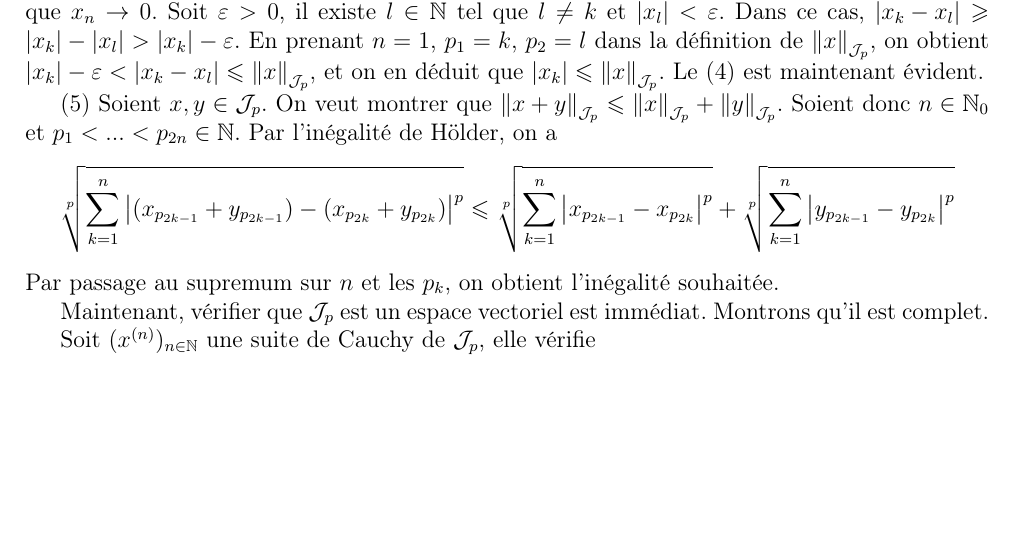
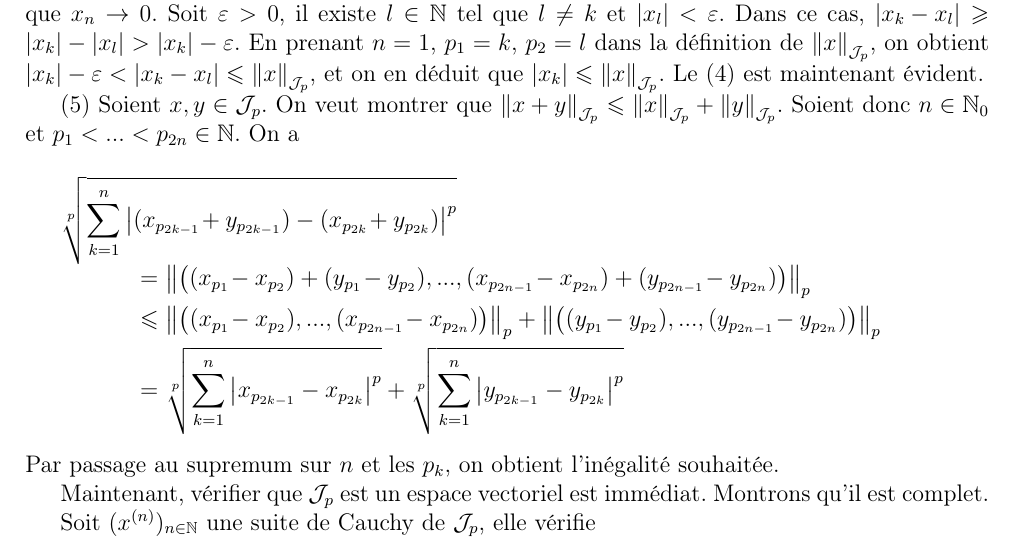
Before and after one commit to Spirou003/Memoire, a LaTeX document (james.tex, which reads james/banach.tex, preambule.tex): part of page 2 of 12, cut so that both start at the same text, the shorter picture padded with empty space. Compiled offline with LaTeX, dvips and Ghostscript; the source files are stored in an older character set and shown here as Unicode.

Commit message:
Ce n'est pas l'inégalité de Hölder mais l'inégalité triangulaire de ||.||_p

```diff
--- a/james/banach.tex
+++ b/james/banach.tex
@@ -36,12 +36,23 @@ Les deux premières affirmations étant évidentes, on commence par la troisièm
 
 (3) Soit $k\in\mathbb{N}$. Si $x_k=0$, c'est évident. Considérons que $x_k\neq 0$. Puisque $x\in c_0$, on a que $x_n\rightarrow 0$. Soit $\varepsilon>0$, il existe $l\in\mathbb{N}$ tel que $l\neq k$ et $\abs{x_l}<\varepsilon$. Dans ce cas, $\abs{x_k-x_l}\geqslant\abs{x_k}-\abs{x_l}>\abs{x_k}-\varepsilon$. En prenant $n=1$, $p_1=k$, $p_2=l$ dans la définition de $\normeJames{p}{x}$, on obtient $\abs{x_k}-\varepsilon<\abs{x_k-x_l}\leqslant\normeJames{p}{x}$, et on en déduit que $\abs{x_k}\leqslant\normeJames{p}{x}$. Le (4) est maintenant évident.
 
-(5) Soient $x,y\in\James{p}$. On veut montrer que $\normeJames{p}{x+y}\leqslant\normeJames{p}{x}+\normeJames{p}{y}$. Soient donc $n\in\mathbb{N}_0$ et $p_1<...<p_{2n}\in\mathbb{N}$. Par l'inégalité de Hölder, on a
-\[
-\sqrt[p]{\sum_{k=1}^n \abs{ (x_{p_{2k-1}}+y_{p_{2k-1}})-(x_{p_{2k}}+y_{p_{2k}}) }^p}
-\leqslant
+(5) Soient $x,y\in\James{p}$. On veut montrer que $\normeJames{p}{x+y}\leqslant\normeJames{p}{x}+\normeJames{p}{y}$. Soient donc $n\in\mathbb{N}_0$ et $p_1<...<p_{2n}\in\mathbb{N}$. On a\newline
+
+% gros problèmes d'alignement
+$
+\displaystyle\sqrt[p]{\sum_{k=1}^n \abs{ (x_{p_{2k-1}}\!+y_{p_{2k-1}})-(x_{p_{2k}}\!+y_{p_{2k}}) }^p}
+$\delline
+
+\begin{align*}
+&=
+\norme{\left((x_{p_1}\!-x_{p_2}) + (y_{p_1}\!-y_{p_2}), ..., (x_{p_{2n-1}}\!-x_{p_{2n}}) + (y_{p_{2n-1}}\!-y_{p_{2n}})\right)}_p
+\\
+&\leqslant
+\norme{\left((x_{p_1}\!-x_{p_2}), ..., (x_{p_{2n-1}}\!-x_{p_{2n}})\right)}_p + \norme{\left((y_{p_1}\!-y_{p_2}), ..., (y_{p_{2n-1}}\!-y_{p_{2n}})\right)}_p
+\\
+&=
 \sqrt[p]{\sum_{k=1}^n \abs{x_{p_{2k-1}}-x_{p_{2k}}}^p} + \sqrt[p]{\sum_{k=1}^n \abs{y_{p_{2k-1}}-y_{p_{2k}}}^p}
-\]
+\end{align*}
 Par passage au supremum sur $n$ et les $p_k$, on obtient l'inégalité souhaitée.
 
 Maintenant, vérifier que $\James{p}$ est un espace vectoriel est immédiat. Montrons qu'il est complet.
--- a/preambule.tex
+++ b/preambule.tex
@@ -73,3 +73,4 @@
 \DeclareMathOperator{\SpanAdh}{\adh{span}}
 
 \renewcommand{\newline}{\vspace{\baselineskip}}
+\newcommand{\delline}{\vspace{-\baselineskip}}
```
